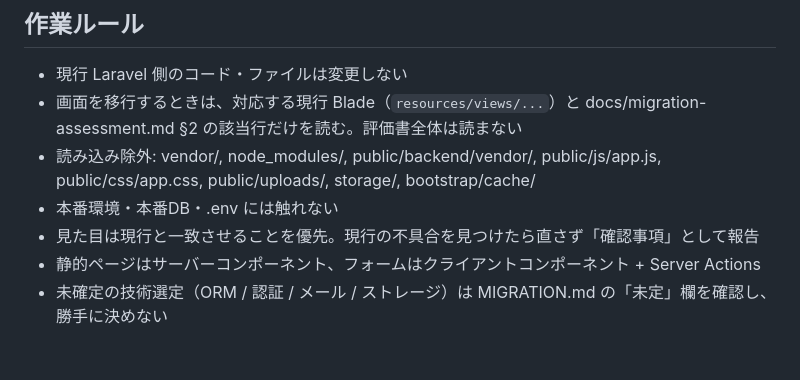
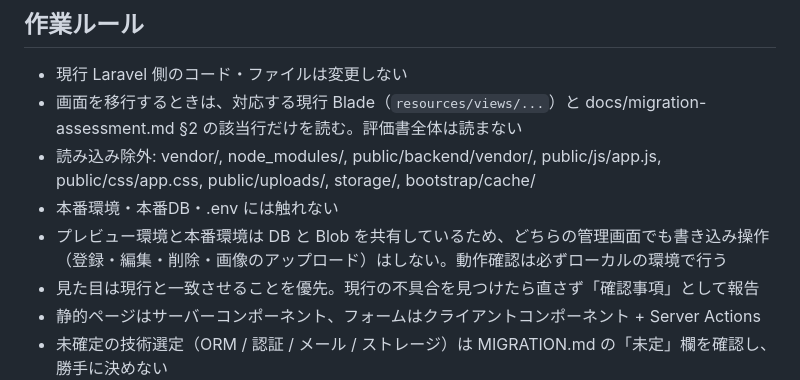
Before and after one commit to takumiii0625/obfall-project, a Markdown page: web/CLAUDE.md, the part around the change. Rendered like a GitHub page; blank space fills up the shorter version.

Commit message:
CLAUDE.md: プレビュー・本番の管理画面で書き込み操作をしないルールを追加
Co-Authored-By: Claude Fable 5.1 <noreply@anthropic.com>

```diff
--- a/web/CLAUDE.md
+++ b/web/CLAUDE.md
@@ -70,6 +70,7 @@ Laravel 8 製サイト（obfall.com）を Next.js（React + TypeScript）へ移
 - 読み込み除外: vendor/, node_modules/, public/backend/vendor/, public/js/app.js,
   public/css/app.css, public/uploads/, storage/, bootstrap/cache/
 - 本番環境・本番DB・.env には触れない
+- プレビュー環境と本番環境は DB と Blob を共有しているため、どちらの管理画面でも書き込み操作（登録・編集・削除・画像のアップロード）はしない。動作確認は必ずローカルの環境で行う
 - 見た目は現行と一致させることを優先。現行の不具合を見つけたら直さず「確認事項」として報告
 - 静的ページはサーバーコンポーネント、フォームはクライアントコンポーネント + Server Actions
 - 未確定の技術選定（ORM / 認証 / メール / ストレージ）は MIGRATION.md の「未定」欄を確認し、
```
